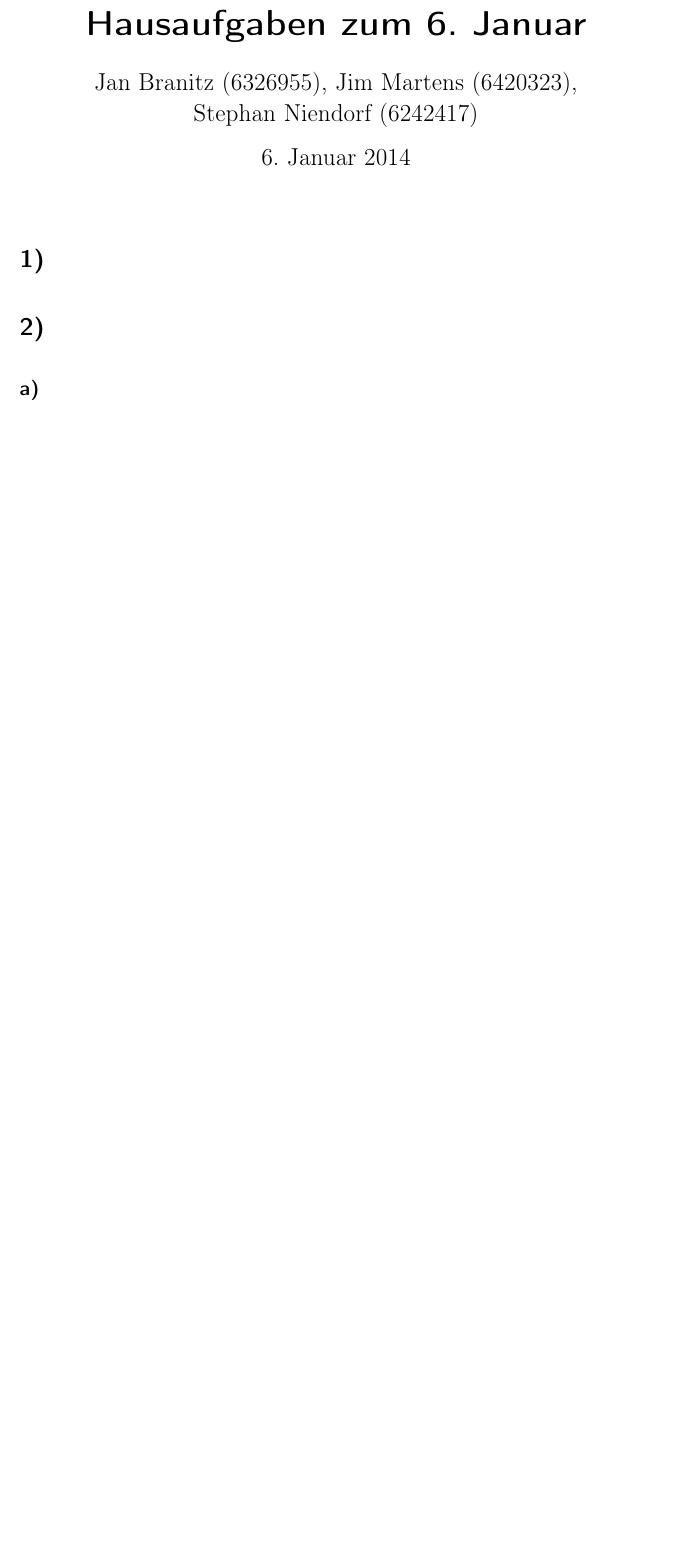
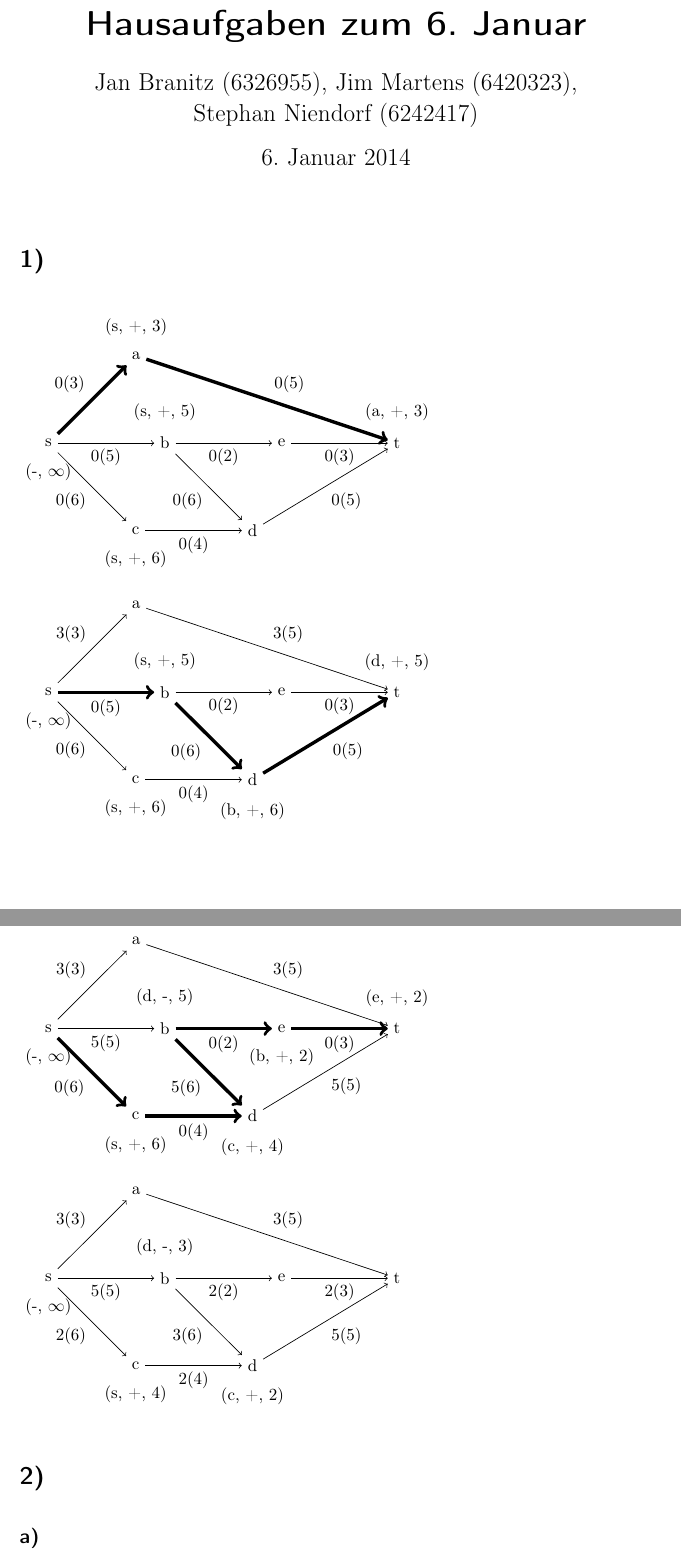
Before and after one commit to 2martens/uni, a LaTeX problem sheet (optimierung/Uebungsblatt10.tex): part of page 1 of 3 before the commit and two parts of pages 1 and 2 of 4 after it, the two joined at a grey line, cut so that both start at the same text, the shorter picture padded with empty space. Compiled offline with pdfLaTeX.

Commit message:
MATH2-Inf-10: Aufgabe 1 bearbeitet.

```diff
--- a/optimierung/Uebungsblatt10.tex
+++ b/optimierung/Uebungsblatt10.tex
@@ -37,7 +37,101 @@ Stephan Niendorf (6242417)}
 \title{Hausaufgaben zum 6. Januar}
 \maketitle
 \section{} %1
+	\begin{tikzpicture}[node distance=2cm]
+		\node (s) {s};
+		\node (a) [above right=of s] {a};
+		\node (b) [right=of s] {b};
+		\node (c) [below right=of s] {c};
+		\node (d) [right=of c] {d};
+		\node (e) [right=of b] {e};
+		\node (t) [right=of e] {t};
+		\node (sCap) [below=0.1 of s] {(-, $\infty$)};
+		\node (aCap) [above=0.1 of a] {(s, +, 3)};
+		\node (bCap) [above=0.1 of b] {(s, +, 5)};
+		\node (cCap) [below=0.1 of c] {(s, +, 6)};
+		\node (tCap) [above=0.1 of t] {(a, +, 3)};
+		\path[->] (s) edge[line width=2pt] node [above left] {0(3)} (a)
+				  (s) edge node [below] {0(5)} (b)
+				  (s) edge node [below left] {0(6)} (c)
+				  (a) edge[line width=2pt] node [above right] {0(5)} (t)
+				  (b) edge node [below] {0(2)} (e)
+				  (b) edge node [below left] {0(6)} (d)
+				  (c) edge node [below] {0(4)} (d)
+				  (d) edge node [below right] {0(5)} (t)
+				  (e) edge node [below] {0(3)} (t);
+	\end{tikzpicture}
 
+	\begin{tikzpicture}[node distance=2cm]
+		\node (s) {s};
+		\node (a) [above right=of s] {a};
+		\node (b) [right=of s] {b};
+		\node (c) [below right=of s] {c};
+		\node (d) [right=of c] {d};
+		\node (e) [right=of b] {e};
+		\node (t) [right=of e] {t};
+		\node (sCap) [below=0.1 of s] {(-, $\infty$)};
+		\node (bCap) [above=0.1 of b] {(s, +, 5)};
+		\node (cCap) [below=0.1 of c] {(s, +, 6)};
+		\node (dCap) [below=0.1 of d] {(b, +, 6)};
+		\node (tCap) [above=0.1 of t] {(d, +, 5)};
+		\path[->] (s) edge node [above left] {3(3)} (a)
+				  (s) edge[line width=2pt] node [below] {0(5)} (b)
+				  (s) edge node [below left] {0(6)} (c)
+				  (a) edge node [above right] {3(5)} (t)
+				  (b) edge node [below] {0(2)} (e)
+				  (b) edge[line width=2pt] node [below left] {0(6)} (d)
+				  (c) edge node [below] {0(4)} (d)
+				  (d) edge[line width=2pt] node [below right] {0(5)} (t)
+				  (e) edge node [below] {0(3)} (t);
+	\end{tikzpicture}
+
+	\begin{tikzpicture}[node distance=2cm]
+		\node (s) {s};
+		\node (a) [above right=of s] {a};
+		\node (b) [right=of s] {b};
+		\node (c) [below right=of s] {c};
+		\node (d) [right=of c] {d};
+		\node (e) [right=of b] {e};
+		\node (t) [right=of e] {t};
+		\node (sCap) [below=0.1 of s] {(-, $\infty$)};
+		\node (eCap) [below=0.1 of e] {(b, +, 2)};
+		\node (cCap) [below=0.1 of c] {(s, +, 6)};
+		\node (dCap) [below=0.1 of d] {(c, +, 4)};
+		\node (tCap) [above=0.1 of t] {(e, +, 2)};
+		\node (bCap) [above=0.1 of b] {(d, -, 5)};
+		\path[->] (s) edge node [above left] {3(3)} (a)
+				  (s) edge node [below] {5(5)} (b)
+				  (s) edge[line width=2pt] node [below left] {0(6)} (c)
+				  (a) edge node [above right] {3(5)} (t)
+				  (b) edge[line width=2pt] node [below] {0(2)} (e)
+				  (b) edge[line width=2pt] node [below left] {5(6)} (d)
+				  (c) edge[line width=2pt] node [below] {0(4)} (d)
+				  (d) edge node [below right] {5(5)} (t)
+				  (e) edge[line width=2pt] node [below] {0(3)} (t);
+	\end{tikzpicture}
+
+	\begin{tikzpicture}[node distance=2cm]
+		\node (s) {s};
+		\node (a) [above right=of s] {a};
+		\node (b) [right=of s] {b};
+		\node (c) [below right=of s] {c};
+		\node (d) [right=of c] {d};
+		\node (e) [right=of b] {e};
+		\node (t) [right=of e] {t};
+		\node (sCap) [below=0.1 of s] {(-, $\infty$)};
+		\node (cCap) [below=0.1 of c] {(s, +, 4)};
+		\node (dCap) [below=0.1 of d] {(c, +, 2)};
+		\node (bCap) [above=0.1 of b] {(d, -, 3)};
+		\path[->] (s) edge node [above left] {3(3)} (a)
+				  (s) edge node [below] {5(5)} (b)
+				  (s) edge node [below left] {2(6)} (c)
+				  (a) edge node [above right] {3(5)} (t)
+				  (b) edge node [below] {2(2)} (e)
+				  (b) edge node [below left] {3(6)} (d)
+				  (c) edge node [below] {2(4)} (d)
+				  (d) edge node [below right] {5(5)} (t)
+				  (e) edge node [below] {2(3)} (t);
+	\end{tikzpicture}
 \section{} %2
 	\subsection{} %a
 		\begin{alignat*}{9}
```
